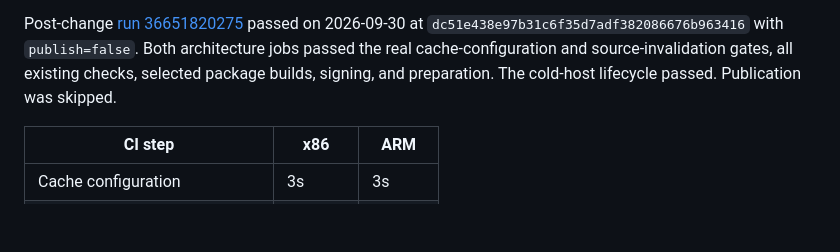
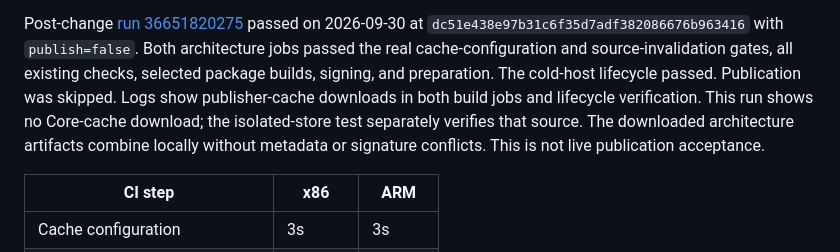
Before and after one commit to korri-os/plugins, a Markdown page: PUBLICATION.md, the part around the change. GitHub-like rendering; blank space fills up the shorter version.

Commit message:
docs: record cache downloads and prepared artifact merge

```diff
--- a/PUBLICATION.md
+++ b/PUBLICATION.md
@@ -323,6 +323,10 @@ passed on 2026-09-30 at `dc51e438e97b31c6f35d7adf382086676b963416` with
 `publish=false`. Both architecture jobs passed the real cache-configuration and
 source-invalidation gates, all existing checks, selected package builds, signing,
 and preparation. The cold-host lifecycle passed. Publication was skipped.
+Logs show publisher-cache downloads in both build jobs and lifecycle verification.
+This run shows no Core-cache download; the isolated-store test separately verifies
+that source. The downloaded architecture artifacts combine locally without
+metadata or signature conflicts. This is not live publication acceptance.
 
 | CI step | x86 | ARM |
 | --- | --- | --- |
```
